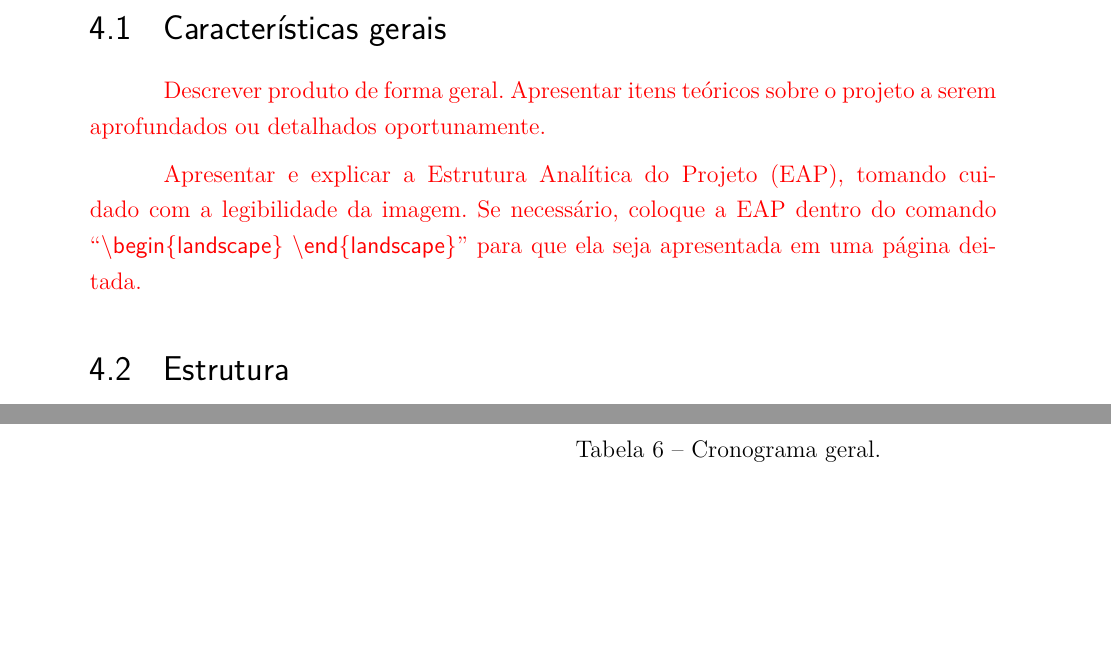
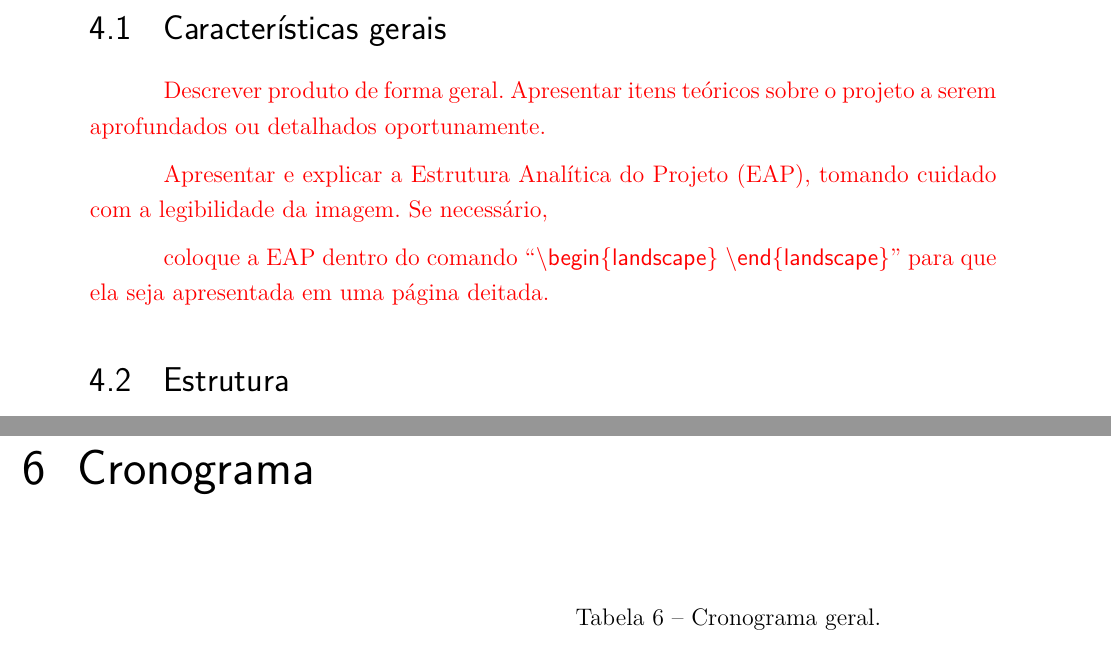
Before and after one commit to laube-developer/PI1, a LaTeX thesis (documentacao/overleaf/doc_pi1.tex, which reads documentacao/overleaf/editaveis/06_projetoconceitual.tex, documentacao/overleaf/fixos/pacotes.tex, documentacao/overleaf/fixos/setup.tex): two parts of pages 16 and 22 of 32, joined at a grey line, cut so that both start at the same text, the shorter picture padded with empty space. Compiled offline with pdfLaTeX.

Commit message:
Correção no arquivo latex

```diff
--- a/documentacao/overleaf/doc_pi1.tex
+++ b/documentacao/overleaf/doc_pi1.tex
@@ -1,3 +1,5 @@
+\documentclass[12pt,openright,oneside,a4paper,english,french,spanish,brazil]{abntex2}
+
 \input{fixos/pacotes}
 \input{fixos/comandos}
 \usepackage{fixos/customizacoes}
--- a/documentacao/overleaf/editaveis/06_projetoconceitual.tex
+++ b/documentacao/overleaf/editaveis/06_projetoconceitual.tex
@@ -4,7 +4,9 @@
 
 \textcolor{red}{Descrever produto de forma geral. Apresentar itens teóricos sobre o projeto a serem aprofundados ou detalhados oportunamente.}
 
-\textcolor{red}{Apresentar e explicar a Estrutura Analítica do Projeto (EAP), tomando cuidado com a legibilidade da imagem. Se necessário, coloque a EAP dentro do comando ``\textsf{\textbackslash begin\{landscape\} \textbackslash end\{landscape\}}'' para que ela seja apresentada em uma página deitada.}
+\textcolor{red}{Apresentar e explicar a Estrutura Analítica do Projeto (EAP), tomando cuidado com a legibilidade da imagem. Se necessário,}
+
+\textcolor{red}{ coloque a EAP dentro do comando ``\textsf{\textbackslash begin\{landscape\} \textbackslash end\{landscape\}}'' para que ela seja apresentada em uma página deitada.}
 
 \section{Estrutura}
 
--- a/documentacao/overleaf/fixos/pacotes.tex
+++ b/documentacao/overleaf/fixos/pacotes.tex
@@ -1,4 +1,3 @@
-\documentclass[12pt,openright,oneside,a4paper,english,french,spanish,brazil]{abntex2}
 \usepackage{cmap}
 \usepackage{longtable}
 \usepackage{lmodern}
--- a/documentacao/overleaf/fixos/setup.tex
+++ b/documentacao/overleaf/fixos/setup.tex
@@ -17,4 +17,4 @@
 \makeatother
 \setlength{\parindent}{1.3cm}
 \setlength{\parskip}{0.2cm}
-\makeindex
+% \makeindex
```
Also changed, not shown: documentacao/overleaf/editaveis/08_cronograma.tex (+1 -1 lines), documentacao/overleaf/doc_pi1.bbl (added), documentacao/overleaf/doc_pi1.pdf (added), documentacao/overleaf/editaveis/06_projetoconceitual.tex (2 more changed lines), 11 other files.
